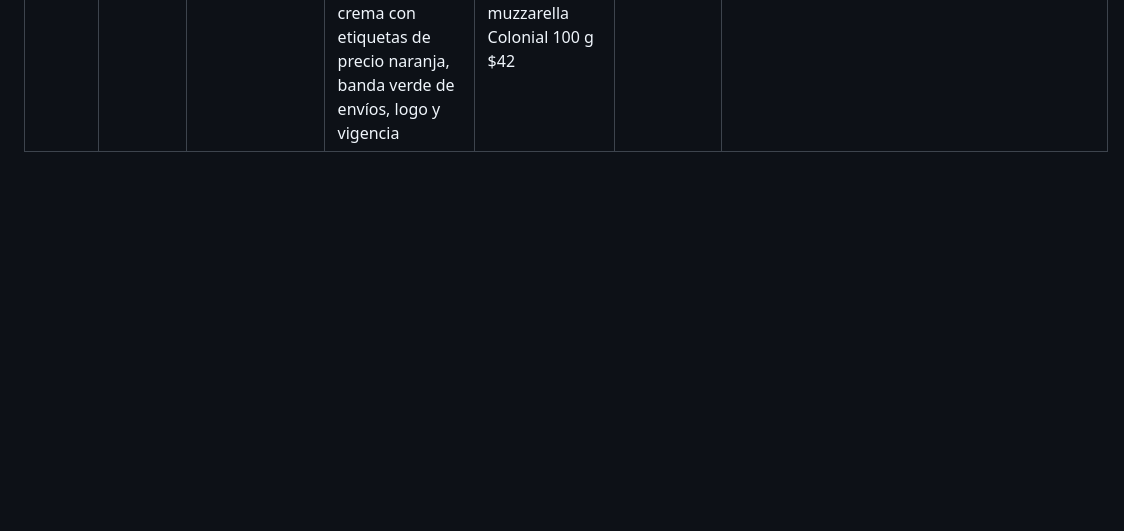
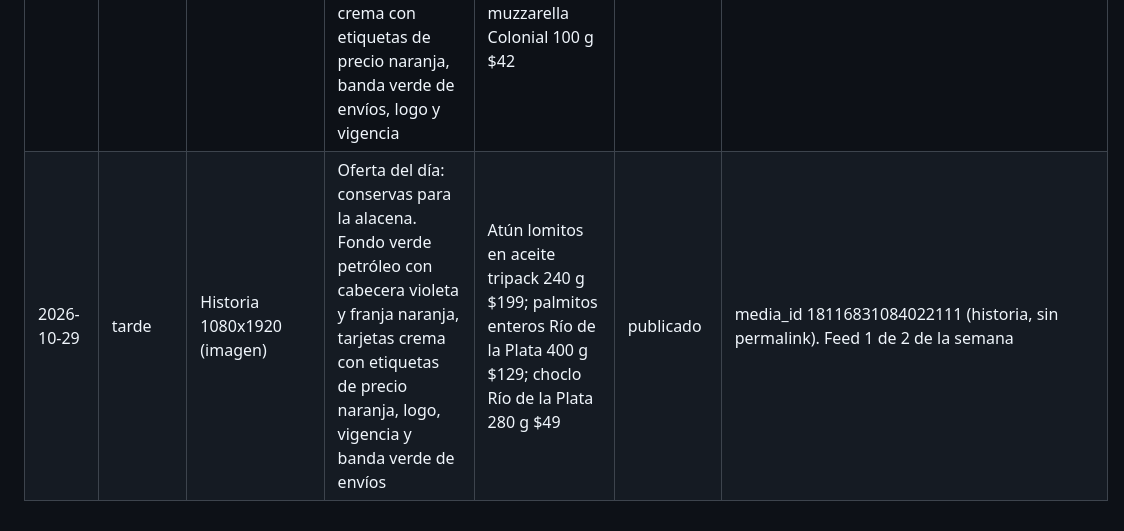
Before and after one commit to maxwhinsis-byte/lacarry-posts, a Markdown page: publicaciones.md, the part around the change. GitHub-like rendering; blank space fills up the shorter version.

Commit message:
Registro 2026-10-29 tarde

```diff
--- a/publicaciones.md
+++ b/publicaciones.md
@@ -29,3 +29,4 @@ El formato empieza siempre con `Historia`, `Imagen de feed`, `Carrusel` o `Reel`
 | 2026-10-28 | mañana | Historia 1080x1920 (imagen) | Oferta del día: merienda. Fondo degradé naranja→rojo con franjas verdes, logo, tarjetas crema con etiquetas de precio naranja, vigencia y banda verde de envíos | Pan Marbella lactal 500 g $105; queso Dambo Parmalat 100 g $43; mortadela roja Sarubbi 100 g $22 | publicado | media_id 17964120024223766 (historia, sin permalink). Feed 1 de 2 de la semana |
 | 2026-10-28 | tarde | Historia 1080x1920 (video HyperFrames, 12 s) | Postres fáciles con frutas en almíbar. Fondo violeta con franjas verde/naranja, logo, tarjetas crema con etiquetas de precio naranja que entran de a una, vigencia y banda verde de envíos | Peras en almíbar Emigrante 820 g $98; duraznos en almíbar Emigrante 820 g $99; cóctel de frutas Emigrante 820 g $129 | publicado | media_id 18342838996286753 (historia, sin permalink). Feed 1 de 2 de la semana |
 | 2026-10-29 | mañana | Historia 1080x1920 (imagen) | Idea de receta: empanadas caseras de jamón y queso. Fondo marrón chocolate con cabecera amarilla y franja verde, tarjetas crema con etiquetas de precio naranja, banda verde de envíos, logo y vigencia | Tapas de empanada Avanti x20 $179; jamón cocido Delizia 100 g $49; muzzarella Colonial 100 g $42 | publicado | media_id 17940712281388432 (historia, sin permalink). Feed 1 de 2 de la semana |
+| 2026-10-29 | tarde | Historia 1080x1920 (imagen) | Oferta del día: conservas para la alacena. Fondo verde petróleo con cabecera violeta y franja naranja, tarjetas crema con etiquetas de precio naranja, logo, vigencia y banda verde de envíos | Atún lomitos en aceite tripack 240 g $199; palmitos enteros Río de la Plata 400 g $129; choclo Río de la Plata 280 g $49 | publicado | media_id 18116831084022111 (historia, sin permalink). Feed 1 de 2 de la semana |
```
